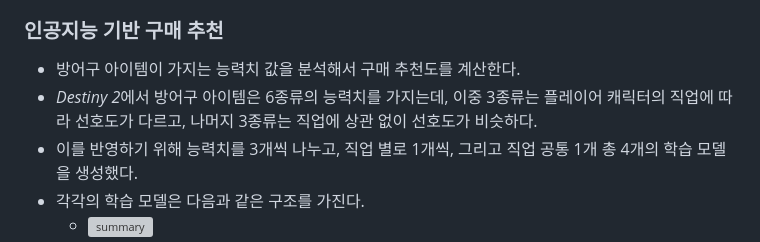
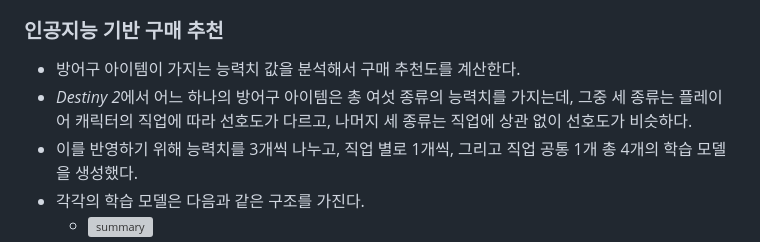
Before and after one commit to 6ixthmonth/destiny2-take-a-look, a Markdown page: README.md, the part around the change. GitHub-like rendering; grey boxes are pictures that could not be loaded.

```diff
--- a/README.md
+++ b/README.md
@@ -54,7 +54,7 @@
 ### 인공지능 기반 구매 추천
 
 - 방어구 아이템이 가지는 능력치 값을 분석해서 구매 추천도를 계산한다.
-- *Destiny 2*에서 방어구 아이템은 6종류의 능력치를 가지는데, 이중 3종류는 플레이어 캐릭터의 직업에 따라 선호도가 다르고, 나머지 3종류는 직업에 상관 없이 선호도가 비슷하다.
+- *Destiny 2*에서 어느 하나의 방어구 아이템은 총 여섯 종류의 능력치를 가지는데, 그중 세 종류는 플레이어 캐릭터의 직업에 따라 선호도가 다르고, 나머지 세 종류는 직업에 상관 없이 선호도가 비슷하다.
 - 이를 반영하기 위해 능력치를 3개씩 나누고, 직업 별로 1개씩, 그리고 직업 공통 1개 총 4개의 학습 모델을 생성했다.
 - 각각의 학습 모델은 다음과 같은 구조를 가진다.
   - ![summary](https://user-images.githubusercontent.com/42332051/232290361-f50cd34b-12e9-466d-8085-23df4c4936a3.png)
```
